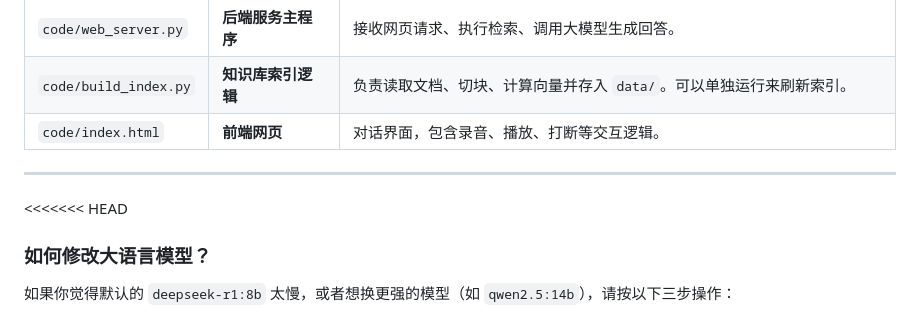
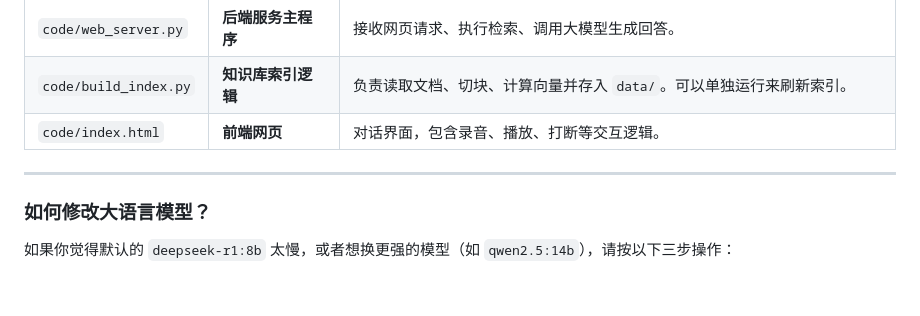
Before and after one commit to zhangzhengkunOSS/Local-KBQA-Assistant, a Markdown page: README.md, the part around the change. Drawn GitHub-style; blank space fills up the shorter version.

Commit message:
docs: 完善与修改项目部署说明与使用手册

```diff
--- a/README.md
+++ b/README.md
@@ -71,7 +71,6 @@
 
 ---
 
-<<<<<<< HEAD
 ### 如何修改大语言模型？
 
 如果你觉得默认的 `deepseek-r1:8b` 太慢，或者想换更强的模型（如 `qwen2.5:14b`），请按以下三步操作：
```
